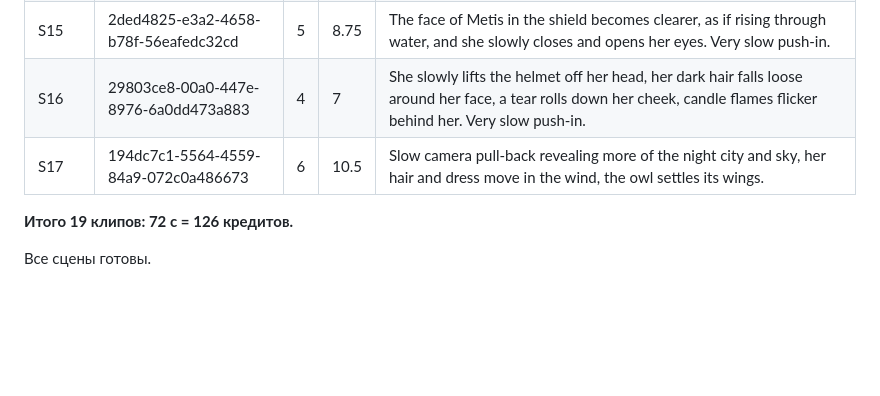
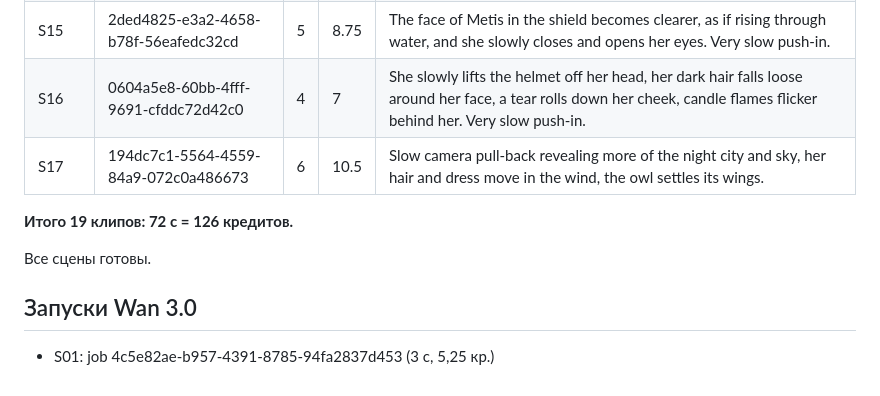
Before and after one commit to dilbarxonubaydullayeva5-hue/interno-projects, a Markdown page: projects/athena/wan-prompts.md, the part around the change. Rendered like a GitHub page; blank space fills up the shorter version.

Commit message:
Athena: S16 v3 media id, S01 Wan job
Co-Authored-By: Claude Opus 5.5 <noreply@anthropic.com>
Claude-Session: https://claude.ai/code/session_015BVgJkYmCVswFfzfmmGayu

```diff
--- a/projects/athena/wan-prompts.md
+++ b/projects/athena/wan-prompts.md
@@ -24,9 +24,12 @@
 | S13 | eee75aad-3ca3-4343-8515-8a9a3fe7bd07 | 5 | 8.75 | The olive tree grows taller and its leaves unfold, catching the dawn light; the people below raise their hands. Slow push-in toward the tree. |
 | S14 | ff478d0e-f831-465a-bbf0-8c3f4728e5a4 | 4 | 7 | Slow push-in toward her reflection in the shield, the candle flame flickers, she blinks slowly. |
 | S15 | 2ded4825-e3a2-4658-b78f-56eafedc32cd | 5 | 8.75 | The face of Metis in the shield becomes clearer, as if rising through water, and she slowly closes and opens her eyes. Very slow push-in. |
-| S16 | 29803ce8-00a0-447e-8976-6a0dd473a883 | 4 | 7 | She slowly lifts the helmet off her head, her dark hair falls loose around her face, a tear rolls down her cheek, candle flames flicker behind her. Very slow push-in. |
+| S16 | 0604a5e8-60bb-4fff-9691-cfddc72d42c0 | 4 | 7 | She slowly lifts the helmet off her head, her dark hair falls loose around her face, a tear rolls down her cheek, candle flames flicker behind her. Very slow push-in. |
 | S17 | 194dc7c1-5564-4559-84a9-072c0a486673 | 6 | 10.5 | Slow camera pull-back revealing more of the night city and sky, her hair and dress move in the wind, the owl settles its wings. |
 
 **Итого 19 клипов: 72 с = 126 кредитов.**
 
 Все сцены готовы.
+
+## Запуски Wan 3.0
+- S01: job 4c5e82ae-b957-4391-8785-94fa2837d453 (3 с, 5,25 кр.)
```
